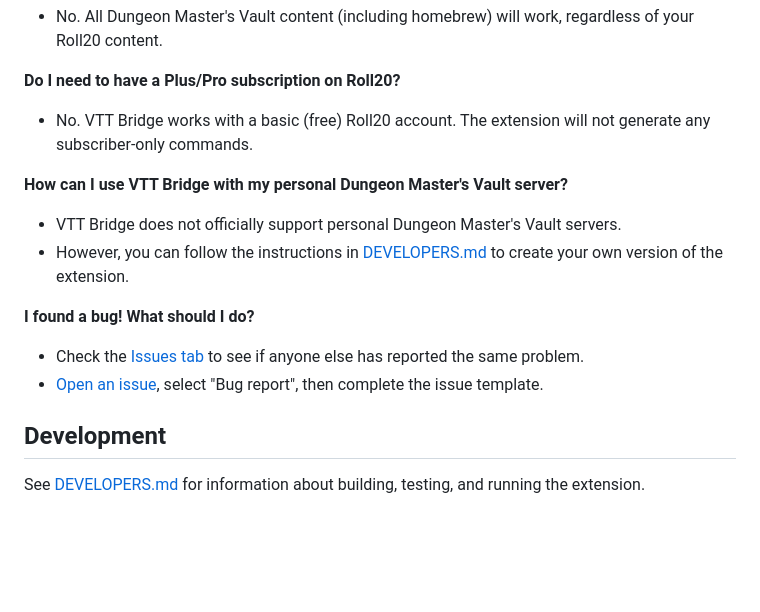
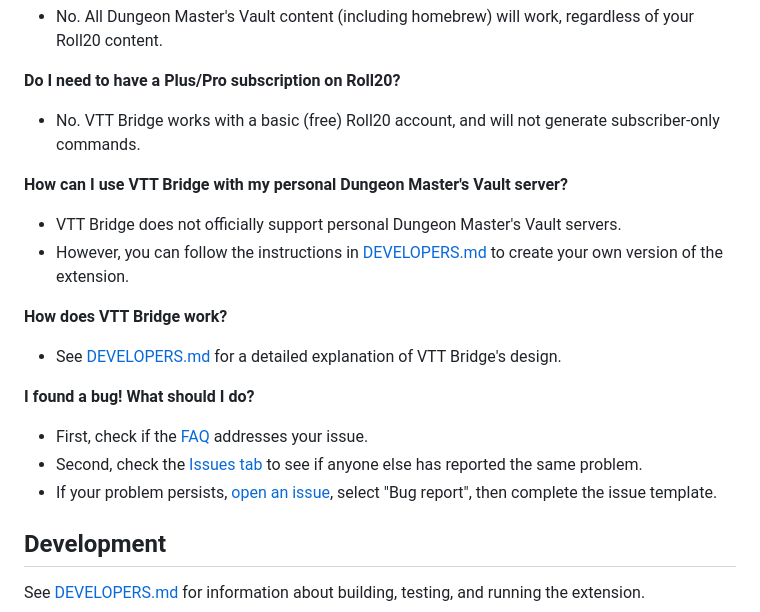
Before and after one commit to averycrespi/vtt-bridge, a Markdown page: README.md, the part around the change. GitHub-like rendering; blank space fills up the shorter version.

```diff
--- a/README.md
+++ b/README.md
@@ -127,17 +127,22 @@ The use of this tool is meant for use for your own campaigns. It is only meant a
 
 **Do I need to have a Plus/Pro subscription on Roll20?**
 
-- No. VTT Bridge works with a basic (free) Roll20 account. The extension will not generate any subscriber-only commands.
+- No. VTT Bridge works with a basic (free) Roll20 account, and will not generate subscriber-only commands.
 
 **How can I use VTT Bridge with my personal Dungeon Master's Vault server?**
 
 - VTT Bridge does not officially support personal Dungeon Master's Vault servers.
 - However, you can follow the instructions in [DEVELOPERS.md](DEVELOPERS.md#modifying-the-extension) to create your own version of the extension.
 
+**How does VTT Bridge work?**
+
+- See [DEVELOPERS.md](DEVELOPERS.md#how-the-extension-works) for a detailed explanation of VTT Bridge's design.
+
 **I found a bug! What should I do?**
 
-- Check the [Issues tab](https://github.com/averycrespi/vtt-bridge/issues) to see if anyone else has reported the same problem.
-- [Open an issue](https://github.com/averycrespi/vtt-bridge/issues/new/choose), select "Bug report", then complete the issue template.
+- First, check if the [FAQ](#faq) addresses your issue.
+- Second, check the [Issues tab](https://github.com/averycrespi/vtt-bridge/issues) to see if anyone else has reported the same problem.
+- If your problem persists, [open an issue](https://github.com/averycrespi/vtt-bridge/issues/new/choose), select "Bug report", then complete the issue template.
 
 ## Development
 
```
Also changed, not shown: DEVELOPERS.md (+38 -0 lines), assets/diagram.png (added).
